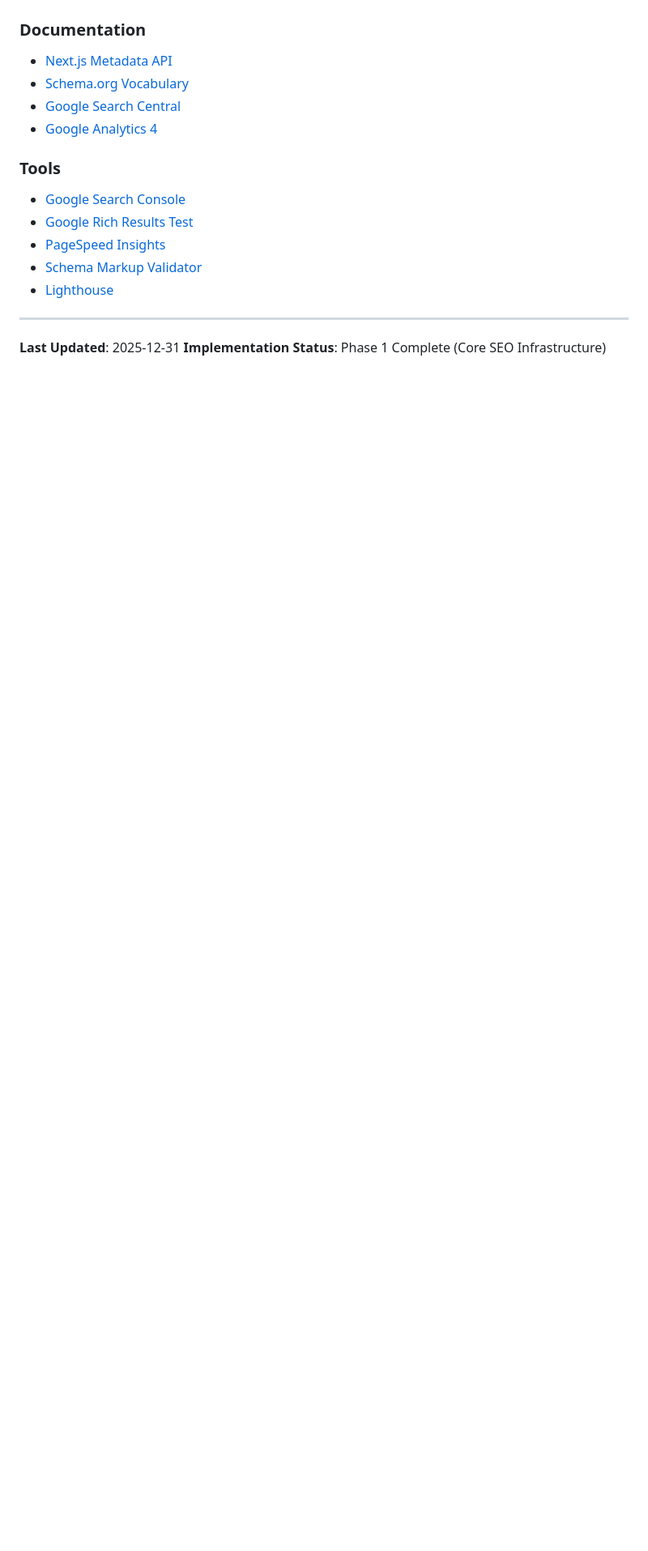
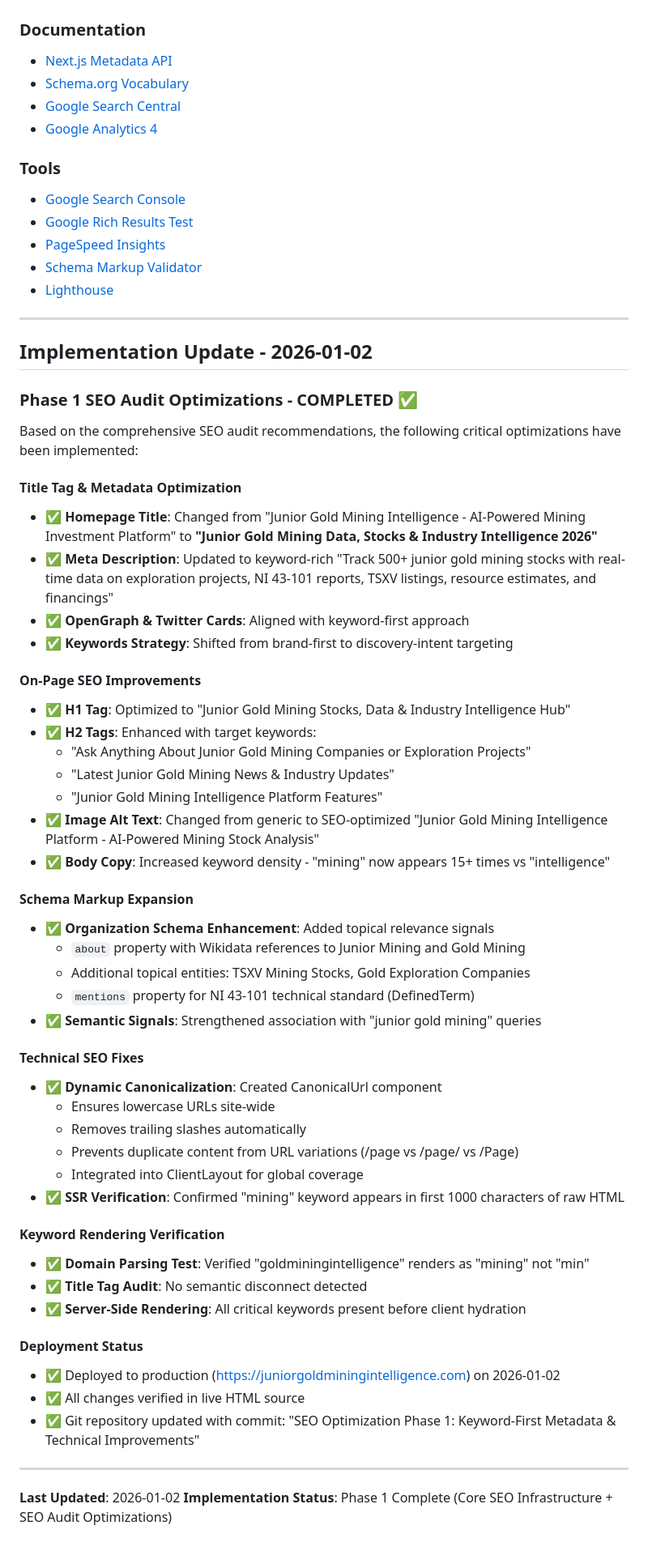
Before and after one commit to adamdasovich/goldventure, a Markdown page: SEO_IMPROVEMENTS.md, the part around the change. Shown at 81% size. GitHub-like rendering; blank space fills up the shorter version.

Commit message:
Update SEO documentation with Phase 1 completion status
Added implementation update section documenting:
- Title tag and metadata optimization (keyword-first approach)
- On-page SEO improvements (H1, H2 tags, alt text, keyword density)
- Schema markup expansion (Organization 'about' and 'mentions' properties)
- Technical SEO fixes (dynamic canonicalization component)
- Deployment verification and testing results

All Phase 1 SEO Audit recommendations from the action plan have been successfully implemented and deployed to production.

🤖 Generated with [Claude Code](https://claude.com/claude-code)

Co-Authored-By: Claude Sonnet 4.5 <noreply@anthropic.com>

```diff
--- a/SEO_IMPROVEMENTS.md
+++ b/SEO_IMPROVEMENTS.md
@@ -347,5 +347,53 @@ Cache-Control: public, max-age=300, stale-while-revalidate=60  // API
 
 ---
 
-**Last Updated**: 2025-12-31
-**Implementation Status**: Phase 1 Complete (Core SEO Infrastructure)
+## Implementation Update - 2026-01-02
+
+### Phase 1 SEO Audit Optimizations - COMPLETED ✅
+
+Based on the comprehensive SEO audit recommendations, the following critical optimizations have been implemented:
+
+#### Title Tag & Metadata Optimization
+- ✅ **Homepage Title**: Changed from "Junior Gold Mining Intelligence - AI-Powered Mining Investment Platform" to **"Junior Gold Mining Data, Stocks & Industry Intelligence 2026"**
+- ✅ **Meta Description**: Updated to keyword-rich "Track 500+ junior gold mining stocks with real-time data on exploration projects, NI 43-101 reports, TSXV listings, resource estimates, and financings"
+- ✅ **OpenGraph & Twitter Cards**: Aligned with keyword-first approach
+- ✅ **Keywords Strategy**: Shifted from brand-first to discovery-intent targeting
+
+#### On-Page SEO Improvements
+- ✅ **H1 Tag**: Optimized to "Junior Gold Mining Stocks, Data & Industry Intelligence Hub"
+- ✅ **H2 Tags**: Enhanced with target keywords:
+  - "Ask Anything About Junior Gold Mining Companies or Exploration Projects"
+  - "Latest Junior Gold Mining News & Industry Updates"
+  - "Junior Gold Mining Intelligence Platform Features"
+- ✅ **Image Alt Text**: Changed from generic to SEO-optimized "Junior Gold Mining Intelligence Platform - AI-Powered Mining Stock Analysis"
+- ✅ **Body Copy**: Increased keyword density - "mining" now appears 15+ times vs "intelligence"
+
+#### Schema Markup Expansion
+- ✅ **Organization Schema Enhancement**: Added topical relevance signals
+  - `about` property with Wikidata references to Junior Mining and Gold Mining
+  - Additional topical entities: TSXV Mining Stocks, Gold Exploration Companies
+  - `mentions` property for NI 43-101 technical standard (DefinedTerm)
+- ✅ **Semantic Signals**: Strengthened association with "junior gold mining" queries
+
+#### Technical SEO Fixes
+- ✅ **Dynamic Canonicalization**: Created CanonicalUrl component
+  - Ensures lowercase URLs site-wide
+  - Removes trailing slashes automatically
+  - Prevents duplicate content from URL variations (/page vs /page/ vs /Page)
+  - Integrated into ClientLayout for global coverage
+- ✅ **SSR Verification**: Confirmed "mining" keyword appears in first 1000 characters of raw HTML
+
+#### Keyword Rendering Verification
+- ✅ **Domain Parsing Test**: Verified "goldminingintelligence" renders as "mining" not "min"
+- ✅ **Title Tag Audit**: No semantic disconnect detected
+- ✅ **Server-Side Rendering**: All critical keywords present before client hydration
+
+#### Deployment Status
+- ✅ Deployed to production (https://juniorgoldminingintelligence.com) on 2026-01-02
+- ✅ All changes verified in live HTML source
+- ✅ Git repository updated with commit: "SEO Optimization Phase 1: Keyword-First Metadata & Technical Improvements"
+
+---
+
+**Last Updated**: 2026-01-02
+**Implementation Status**: Phase 1 Complete (Core SEO Infrastructure + SEO Audit Optimizations)
```
